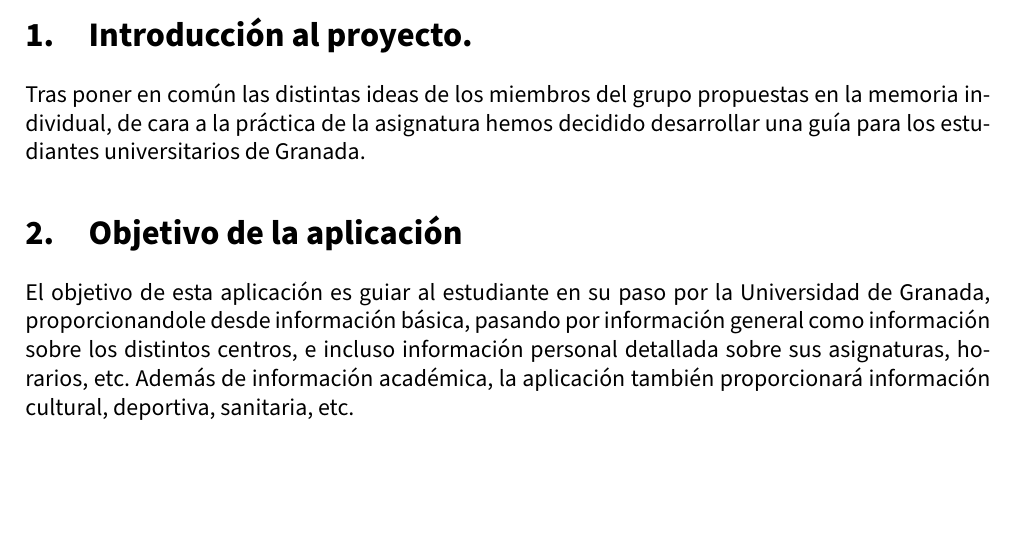
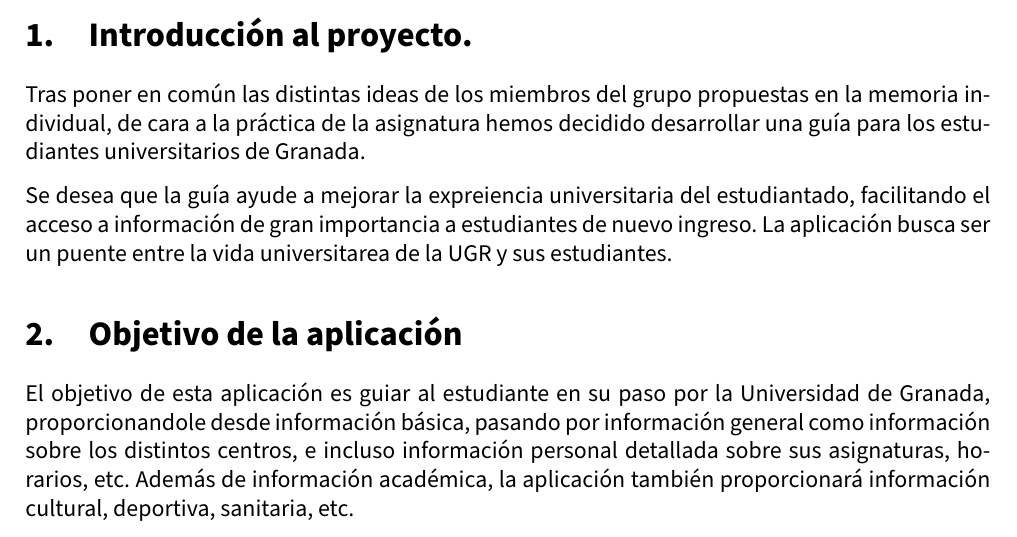
Before and after one commit to advy99/NPI, a LaTeX document (memoria/NPI_memoria_descriptiva.tex, which reads memoria/input/descriptiva/intro.tex): part of page 3 of 4, cut so that both start at the same text, the shorter picture padded with empty space. Compiled offline with pdfLaTeX.

Commit message:
Intro Juan

```diff
--- a/memoria/input/descriptiva/intro.tex
+++ b/memoria/input/descriptiva/intro.tex
@@ -1,3 +1,5 @@
 \section{Introducción al proyecto.}
 
 Tras poner en común las distintas ideas de los miembros del grupo propuestas en la memoria individual, de cara a la práctica de la asignatura hemos decidido desarrollar una guía para los estudiantes universitarios de Granada.
+
+Se desea que la guía ayude a mejorar la expreiencia universitaria del estudiantado, facilitando el acceso a información de gran importancia a estudiantes de nuevo ingreso. La aplicación busca ser un puente entre la vida universitarea de la UGR y sus estudiantes.
```
